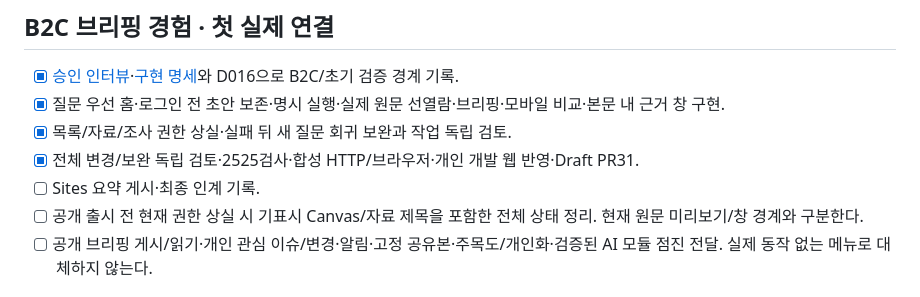
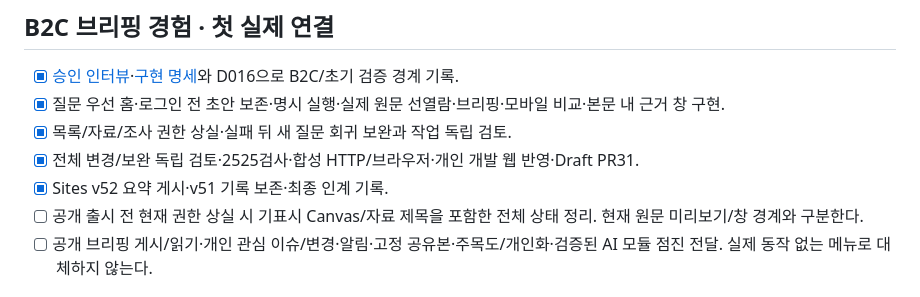
Before and after one commit to DigestWorks/IssueDigest, a Markdown page: docs/planning/tasks.md, the part around the change. Rendered like a GitHub page.

```diff
--- a/docs/planning/tasks.md
+++ b/docs/planning/tasks.md
@@ -8,7 +8,7 @@
 - [x] 질문 우선 홈·로그인 전 초안 보존·명시 실행·실제 원문 선열람·브리핑·모바일 비교·본문 내 근거 창 구현.
 - [x] 목록/자료/조사 권한 상실·실패 뒤 새 질문 회귀 보완과 작업 독립 검토.
 - [x] 전체 변경/보완 독립 검토·2525검사·합성 HTTP/브라우저·개인 개발 웹 반영·Draft PR31.
-- [ ] Sites 요약 게시·최종 인계 기록.
+- [x] Sites v52 요약 게시·v51 기록 보존·최종 인계 기록.
 - [ ] 공개 출시 전 현재 권한 상실 시 기표시 Canvas/자료 제목을 포함한 전체 상태 정리. 현재 원문 미리보기/창 경계와 구분한다.
 - [ ] 공개 브리핑 게시/읽기·개인 관심 이슈/변경·알림·고정 공유본·주목도/개인화·검증된 AI 모듈 점진 전달. 실제 동작 없는 메뉴로 대체하지 않는다.
 
```
Also changed, not shown: docs/changes/briefing-experience.md (+1 -1 lines), docs/planning/progress.md (+1 -1 lines).
